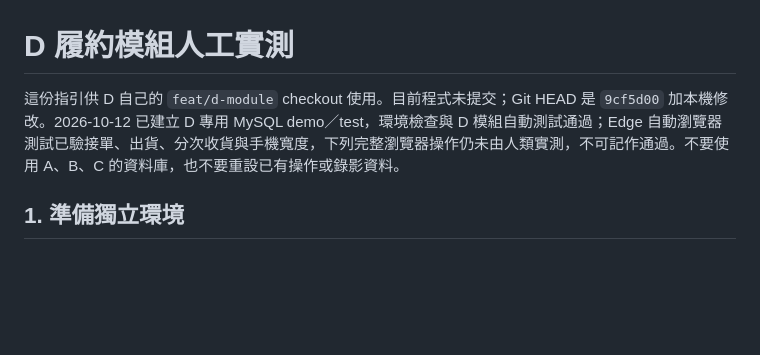
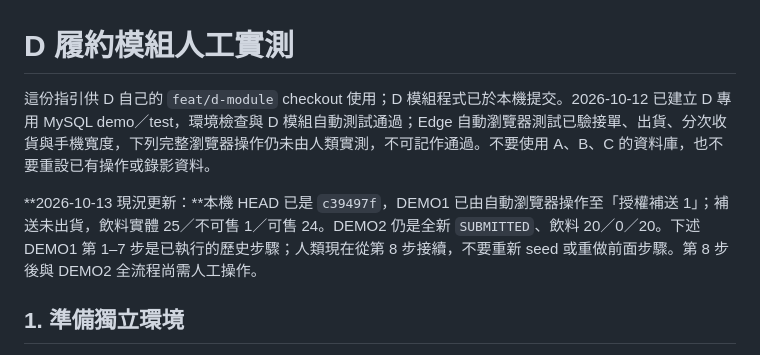
Before and after one commit to KL-0728/system2, a Markdown page: docs/d-manual-testing.md, the part around the change. GitHub-like rendering; blank space fills up the shorter version.

```diff
--- a/docs/d-manual-testing.md
+++ b/docs/d-manual-testing.md
@@ -1,6 +1,8 @@
 # D 履約模組人工實測
 
-這份指引供 D 自己的 `feat/d-module` checkout 使用。目前程式未提交；Git HEAD 是 `9cf5d00` 加本機修改。2026-10-12 已建立 D 專用 MySQL demo／test，環境檢查與 D 模組自動測試通過；Edge 自動瀏覽器測試已驗接單、出貨、分次收貨與手機寬度，下列完整瀏覽器操作仍未由人類實測，不可記作通過。不要使用 A、B、C 的資料庫，也不要重設已有操作或錄影資料。
+這份指引供 D 自己的 `feat/d-module` checkout 使用；D 模組程式已於本機提交。2026-10-12 已建立 D 專用 MySQL demo／test，環境檢查與 D 模組自動測試通過；Edge 自動瀏覽器測試已驗接單、出貨、分次收貨與手機寬度，下列完整瀏覽器操作仍未由人類實測，不可記作通過。不要使用 A、B、C 的資料庫，也不要重設已有操作或錄影資料。
+
+**2026-10-13 現況更新：**本機 HEAD 已是 `c39497f`，DEMO1 已由自動瀏覽器操作至「授權補送 1」；補送未出貨，飲料實體 25／不可售 1／可售 24。DEMO2 仍是全新 `SUBMITTED`、飲料 20／0／20。下述 DEMO1 第 1–7 步是已執行的歷史步驟；人類現在從第 8 步接續，不要重新 seed 或重做前面步驟。第 8 步後與 DEMO2 全流程尚需人工操作。
 
 ## 1. 準備獨立環境
 
```
Also changed, not shown: docs/handoffs/D.md (+2 -2 lines).
